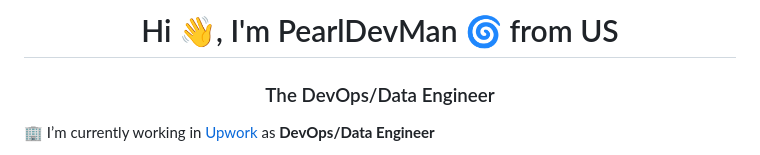
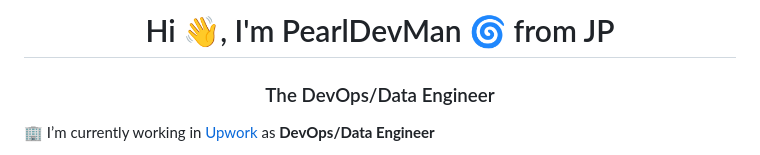
Before and after one commit to PearlDevMan/PearlDevMan, a Markdown page: README.md, the part around the change. GitHub-like rendering.

```diff
--- a/README.md
+++ b/README.md
@@ -1,4 +1,4 @@
-<h1 align="center">Hi 👋, I'm PearlDevMan 🌀 from US </h1>
+<h1 align="center">Hi 👋, I'm PearlDevMan 🌀 from JP </h1>
 <h3 align="center">The DevOps/Data Engineer</h3>
 
 
```
